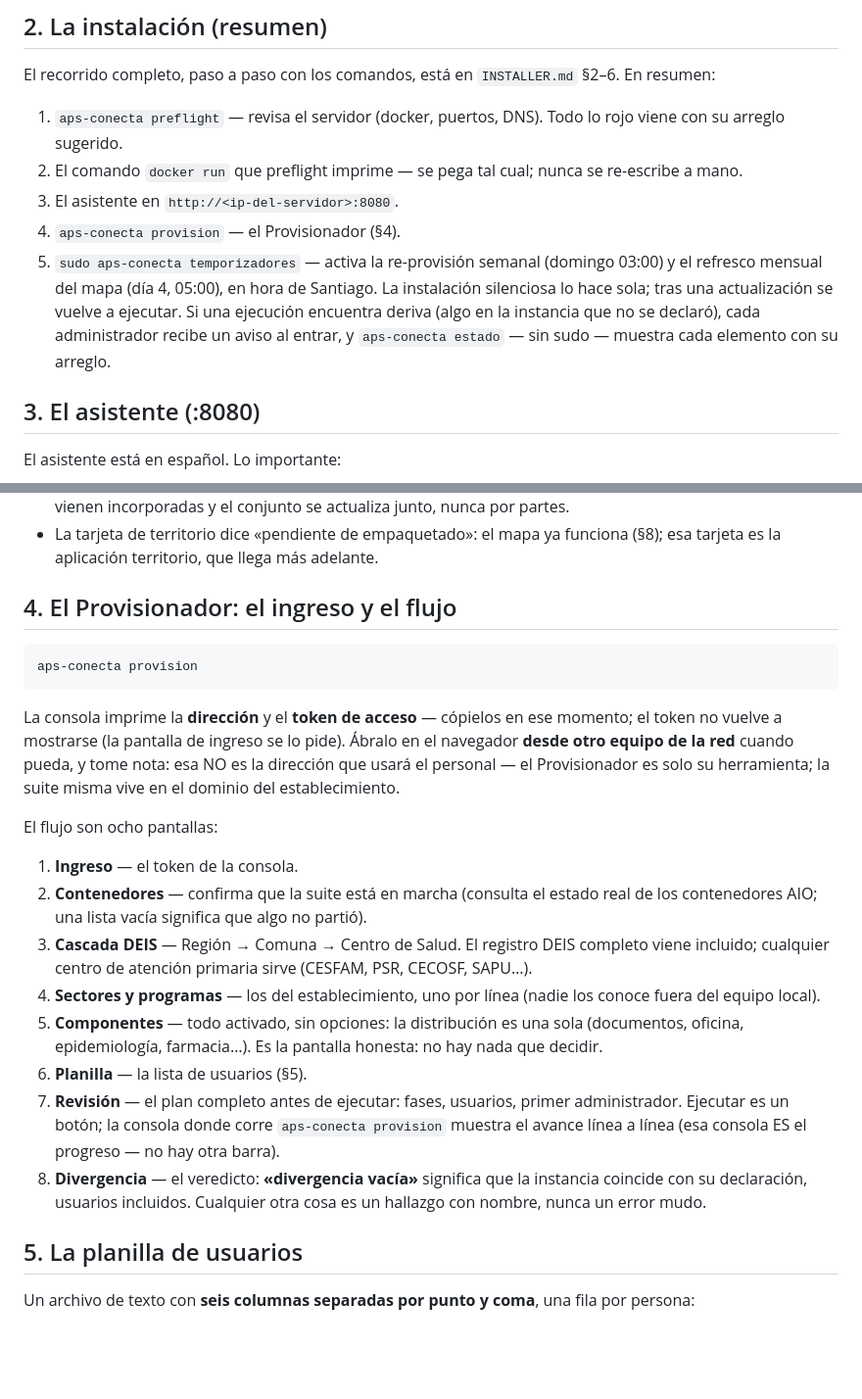
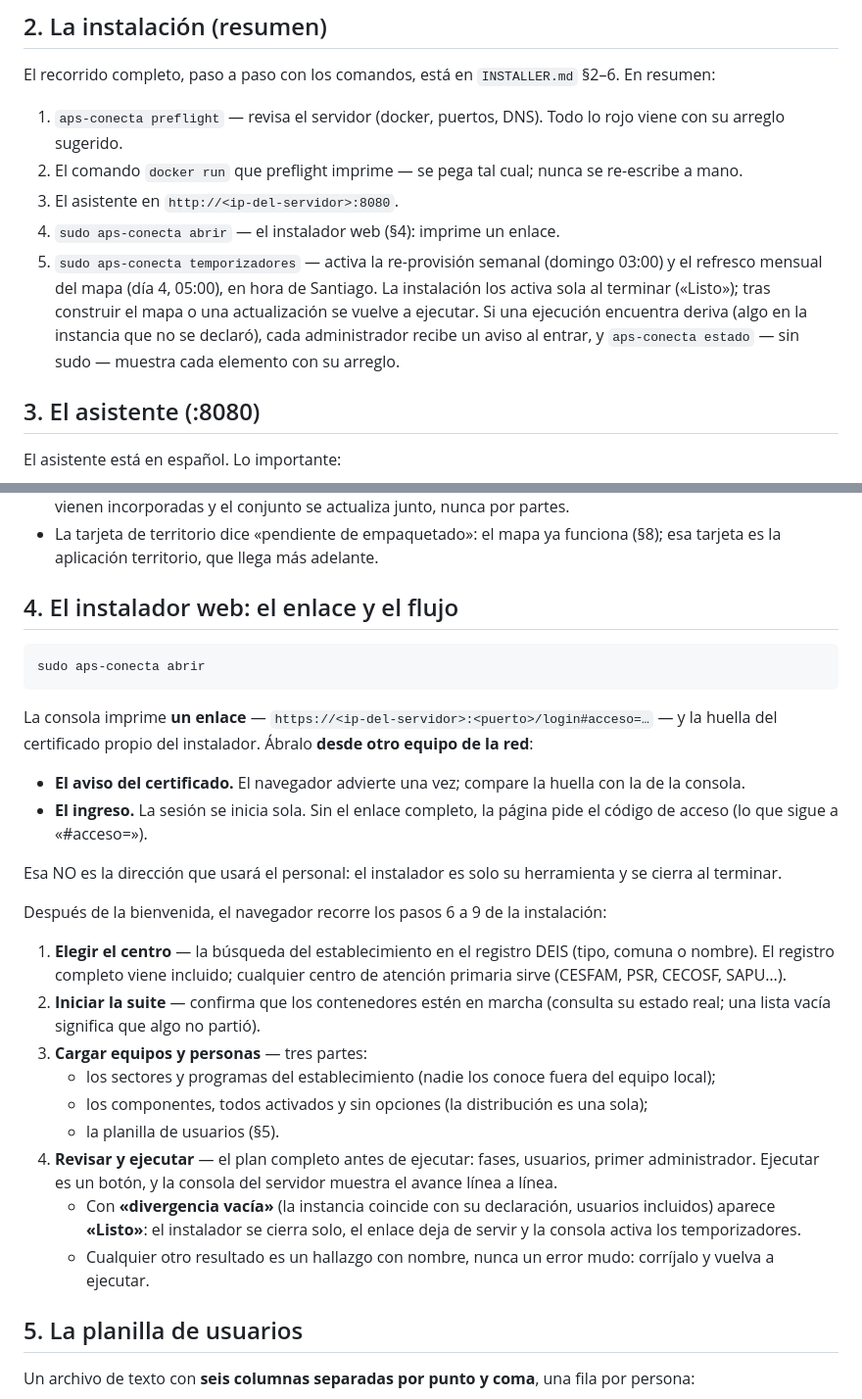
Before and after one commit to APS-Conecta/gestion, a Markdown page: docs/GUIA-CLINICA.md, 2 parts joined by grey strips. Shown at 98% size. Rendered like a GitHub page; blank space fills up the shorter version.

````diff
--- a/docs/GUIA-CLINICA.md
+++ b/docs/GUIA-CLINICA.md
@@ -22,12 +22,12 @@ El recorrido completo, paso a paso con los comandos, está en `INSTALLER.md` §2
    con su arreglo sugerido.
 2. El comando `docker run` que preflight imprime — se pega tal cual; nunca se re-escribe a mano.
 3. El asistente en `http://<ip-del-servidor>:8080`.
-4. `aps-conecta provision` — el Provisionador (§4).
+4. `sudo aps-conecta abrir` — el instalador web (§4): imprime un enlace.
 5. `sudo aps-conecta temporizadores` — activa la re-provisión semanal (domingo 03:00) y el
-   refresco mensual del mapa (día 4, 05:00), en hora de Santiago. La instalación silenciosa lo hace
-   sola; tras una actualización se vuelve a ejecutar. Si una ejecución encuentra deriva (algo en la
-   instancia que no se declaró), cada administrador recibe un aviso al entrar, y `aps-conecta
-   estado` — sin sudo — muestra cada elemento con su arreglo.
+   refresco mensual del mapa (día 4, 05:00), en hora de Santiago. La instalación los activa sola
+   al terminar («Listo»); tras construir el mapa o una actualización se vuelve a ejecutar. Si una
+   ejecución encuentra deriva (algo en la instancia que no se declaró), cada administrador recibe
+   un aviso al entrar, y `aps-conecta estado` — sin sudo — muestra cada elemento con su arreglo.
 
 ## 3. El asistente (:8080)
 
@@ -43,35 +43,39 @@ El asistente está en español. Lo importante:
 - La tarjeta de territorio dice «pendiente de empaquetado»: el mapa ya funciona (§8); esa
   tarjeta es la aplicación territorio, que llega más adelante.
 
-## 4. El Provisionador: el ingreso y el flujo
+## 4. El instalador web: el enlace y el flujo
 
 ```bash
-aps-conecta provision
+sudo aps-conecta abrir
 ```
 
-La consola imprime la **dirección** y el **token de acceso** — cópielos en ese momento; el
-token no vuelve a mostrarse (la pantalla de ingreso se lo pide). Ábralo en el navegador **desde
-otro equipo de la red** cuando pueda, y tome nota: esa NO es la dirección que usará el personal
-— el Provisionador es solo su herramienta; la suite misma vive en el dominio del establecimiento.
+La consola imprime **un enlace** — `https://<ip-del-servidor>:<puerto>/login#acceso=…` — y la huella
+del certificado propio del instalador. Ábralo **desde otro equipo de la red**:
+- **El aviso del certificado.** El navegador advierte una vez; compare la huella con la de la consola.
+- **El ingreso.** La sesión se inicia sola. Sin el enlace completo, la página pide el código de
+  acceso (lo que sigue a «#acceso=»).
 
-El flujo son ocho pantallas:
+Esa NO es la dirección que usará el personal: el instalador es solo su herramienta y se cierra al
+terminar.
 
-1. **Ingreso** — el token de la consola.
-2. **Contenedores** — confirma que la suite está en marcha (consulta el estado real de los
-   contenedores AIO; una lista vacía significa que algo no partió).
-3. **Cascada DEIS** — Región → Comuna → Centro de Salud. El registro DEIS completo viene
-   incluido; cualquier centro de atención primaria sirve (CESFAM, PSR, CECOSF, SAPU…).
-4. **Sectores y programas** — los del establecimiento, uno por línea (nadie los conoce fuera
-   del equipo local).
-5. **Componentes** — todo activado, sin opciones: la distribución es una sola (documentos,
-   oficina, epidemiología, farmacia…). Es la pantalla honesta: no hay nada que decidir.
-6. **Planilla** — la lista de usuarios (§5).
-7. **Revisión** — el plan completo antes de ejecutar: fases, usuarios, primer administrador.
-   Ejecutar es un botón; la consola donde corre `aps-conecta provision` muestra el avance línea
-   a línea (esa consola ES el progreso — no hay otra barra).
-8. **Divergencia** — el veredicto: **«divergencia vacía»** significa que la instancia coincide
-   con su declaración, usuarios incluidos. Cualquier otra cosa es un hallazgo con nombre,
-   nunca un error mudo.
+Después de la bienvenida, el navegador recorre los pasos 6 a 9 de la instalación:
+
+1. **Elegir el centro** — la búsqueda del establecimiento en el registro DEIS (tipo, comuna o
+   nombre). El registro completo viene incluido; cualquier centro de atención primaria sirve
+   (CESFAM, PSR, CECOSF, SAPU…).
+2. **Iniciar la suite** — confirma que los contenedores estén en marcha (consulta su estado real;
+   una lista vacía significa que algo no partió).
+3. **Cargar equipos y personas** — tres partes:
+   - los sectores y programas del establecimiento (nadie los conoce fuera del equipo local);
+   - los componentes, todos activados y sin opciones (la distribución es una sola);
+   - la planilla de usuarios (§5).
+4. **Revisar y ejecutar** — el plan completo antes de ejecutar: fases, usuarios, primer
+   administrador. Ejecutar es un botón, y la consola del servidor muestra el avance línea a línea.
+   - Con **«divergencia vacía»** (la instancia coincide con su declaración, usuarios incluidos)
+     aparece **«Listo»**: el instalador se cierra solo, el enlace deja de servir y la consola activa
+     los temporizadores.
+   - Cualquier otro resultado es un hallazgo con nombre, nunca un error mudo: corríjalo y vuelva a
+     ejecutar.
 
 ## 5. La planilla de usuarios
 
````
Also changed, not shown: CHANGELOG.md (+15 -0 lines), docs/INSTALLER.md (+24 -8 lines).
